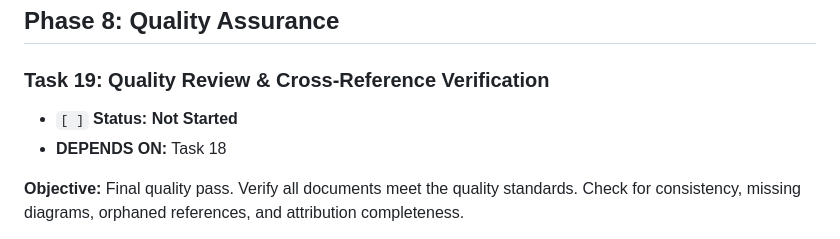
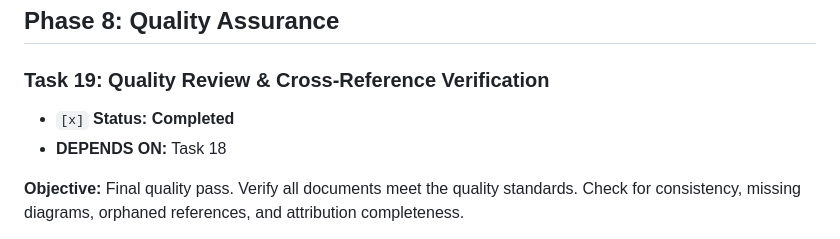
Before and after one commit to deepakdgupta1/agent, a Markdown page: task.md, the part around one of its changes. Drawn GitHub-style.

```diff
--- a/task.md
+++ b/task.md
@@ -687,7 +687,7 @@
 
 ### Task 19: Quality Review & Cross-Reference Verification
 
-- `[ ]` **Status: Not Started**
+- `[x]` **Status: Completed**
 - **DEPENDS ON:** Task 18
 
 **Objective:** Final quality pass. Verify all documents meet the quality standards. Check for consistency, missing diagrams, orphaned references, and attribution completeness.
```
Also changed, not shown: other parts of task.md (+4 -4 lines), docs/00_meta/quality_report.md (added, +157 -0 lines), docs/06_orchestration/task_lifecycle.md (+11 -11 lines).
